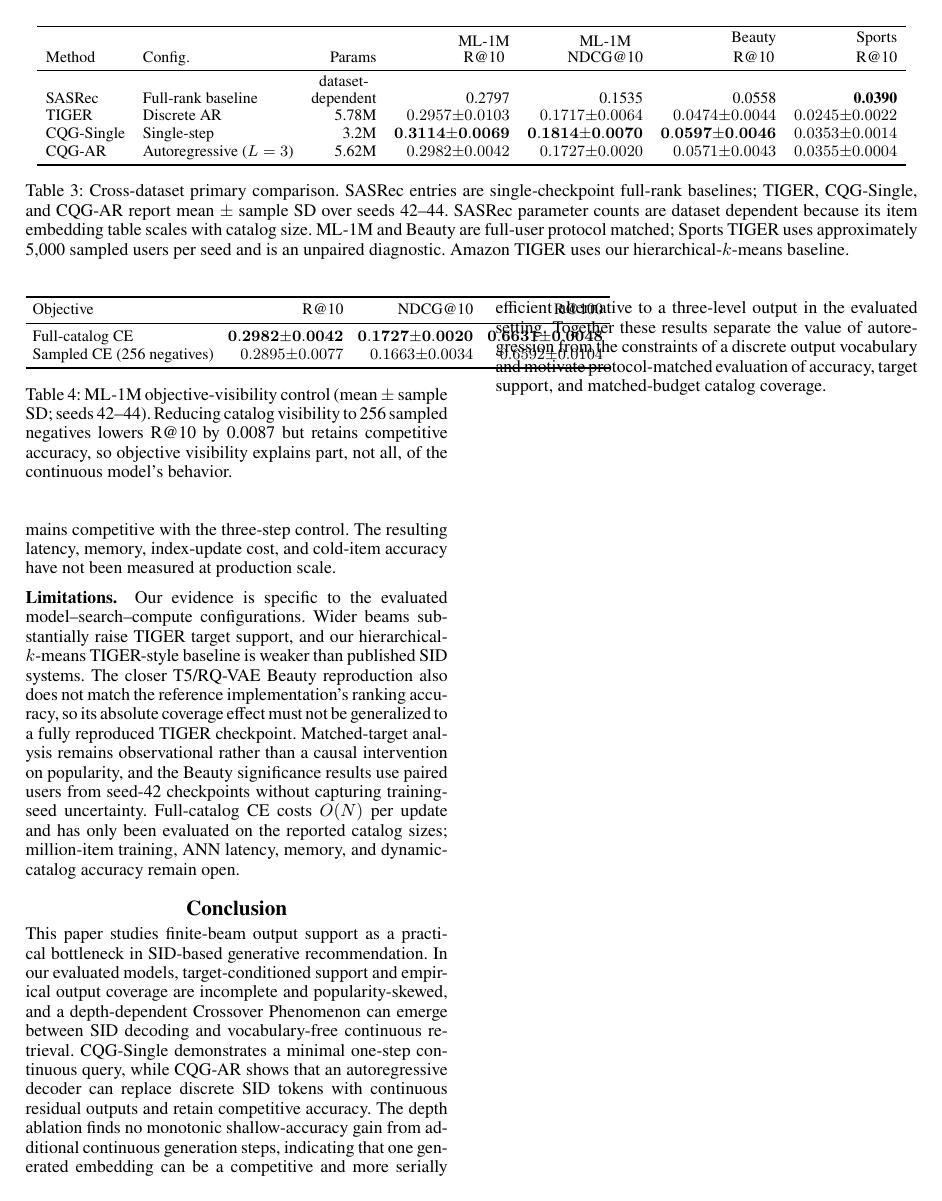
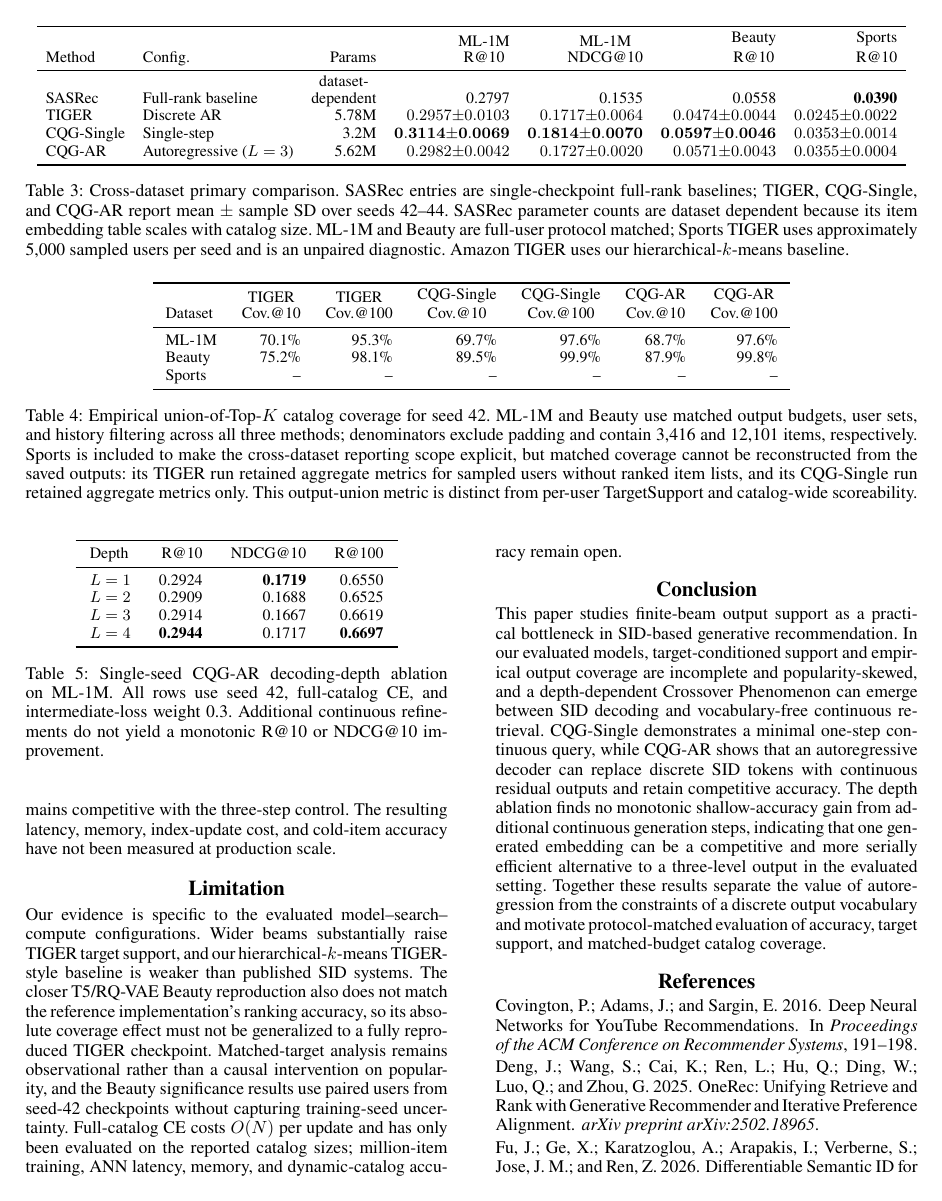
Before and after one commit to YuSun798/beyond_semantic_ids, a LaTeX paper (AnonymousSubmission2027.tex): page 7 of 18 before the commit and page 7 of 17 after it. Compiled offline with pdfLaTeX.

Commit message:
Updates from Overleaf

```diff
--- a/AnonymousSubmission2027.tex
+++ b/AnonymousSubmission2027.tex
@@ -406,22 +406,22 @@ limited to eliminating discrete code lookup and finite-beam exclusion.
 The broader frozen-item objective comparison is reported in
 Appendix~\ref{app:loss-objectives}.
 
-\begin{table}[!t]
-\centering
-\footnotesize
-\setlength{\tabcolsep}{4pt}
-\renewcommand{\arraystretch}{1.00}
-\begin{tabular}{lrrr}
-\toprule
-Objective & R@10 & NDCG@10 & R@100 \\
-\midrule
-Full-catalog CE & $\mathbf{0.2982{\pm}0.0042}$ & $\mathbf{0.1727{\pm}0.0020}$ & $\mathbf{0.6631{\pm}0.0048}$ \\
-Sampled CE (256 negatives) & $0.2895{\pm}0.0077$ & $0.1663{\pm}0.0034$ & $0.6592{\pm}0.0104$ \\
-\bottomrule
-\end{tabular}
-\caption{ML-1M objective-visibility control (mean $\pm$ sample SD; seeds 42--44). Reducing catalog visibility to 256 sampled negatives lowers R@10 by 0.0087 but retains competitive accuracy, so objective visibility explains part, not all, of the continuous model's behavior.}
-\label{tab:objective-control}
-\end{table}
+% \begin{table}[!t]
+% \centering
+% \footnotesize
+% \setlength{\tabcolsep}{4pt}
+% \renewcommand{\arraystretch}{1.00}
+% \begin{tabular}{lrrr}
+% \toprule
+% Objective & R@10 & NDCG@10 & R@100 \\
+% \midrule
+% Full-catalog CE & $\mathbf{0.2982{\pm}0.0042}$ & $\mathbf{0.1727{\pm}0.0020}$ & $\mathbf{0.6631{\pm}0.0048}$ \\
+% Sampled CE (256 negatives) & $0.2895{\pm}0.0077$ & $0.1663{\pm}0.0034$ & $0.6592{\pm}0.0104$ \\
+% \bottomrule
+% \end{tabular}
+% \caption{ML-1M objective-visibility control (mean $\pm$ sample SD; seeds 42--44). Reducing catalog visibility to 256 sampled negatives lowers R@10 by 0.0087 but retains competitive accuracy, so objective visibility explains part, not all, of the continuous model's behavior.}
+% \label{tab:objective-control}
+% \end{table}
 
 \paragraph{Scoreability versus empirical output coverage.}
 Catalog-wide scoreability does not imply that every item appears in a finite
@@ -529,7 +529,7 @@ remains competitive with the three-step control. The resulting latency,
 memory, index-update cost, and cold-item accuracy have not been measured at
 production scale.
 
-\paragraph{Limitations.}
+\section{Limitation}
 Our evidence is specific to the evaluated model--search--compute
 configurations. Wider beams substantially raise TIGER target support, and our
 hierarchical-$k$-means TIGER-style baseline is weaker than published SID
```
Also changed, not shown: AnonymousSubmission2027.tex (2 more changed lines).
